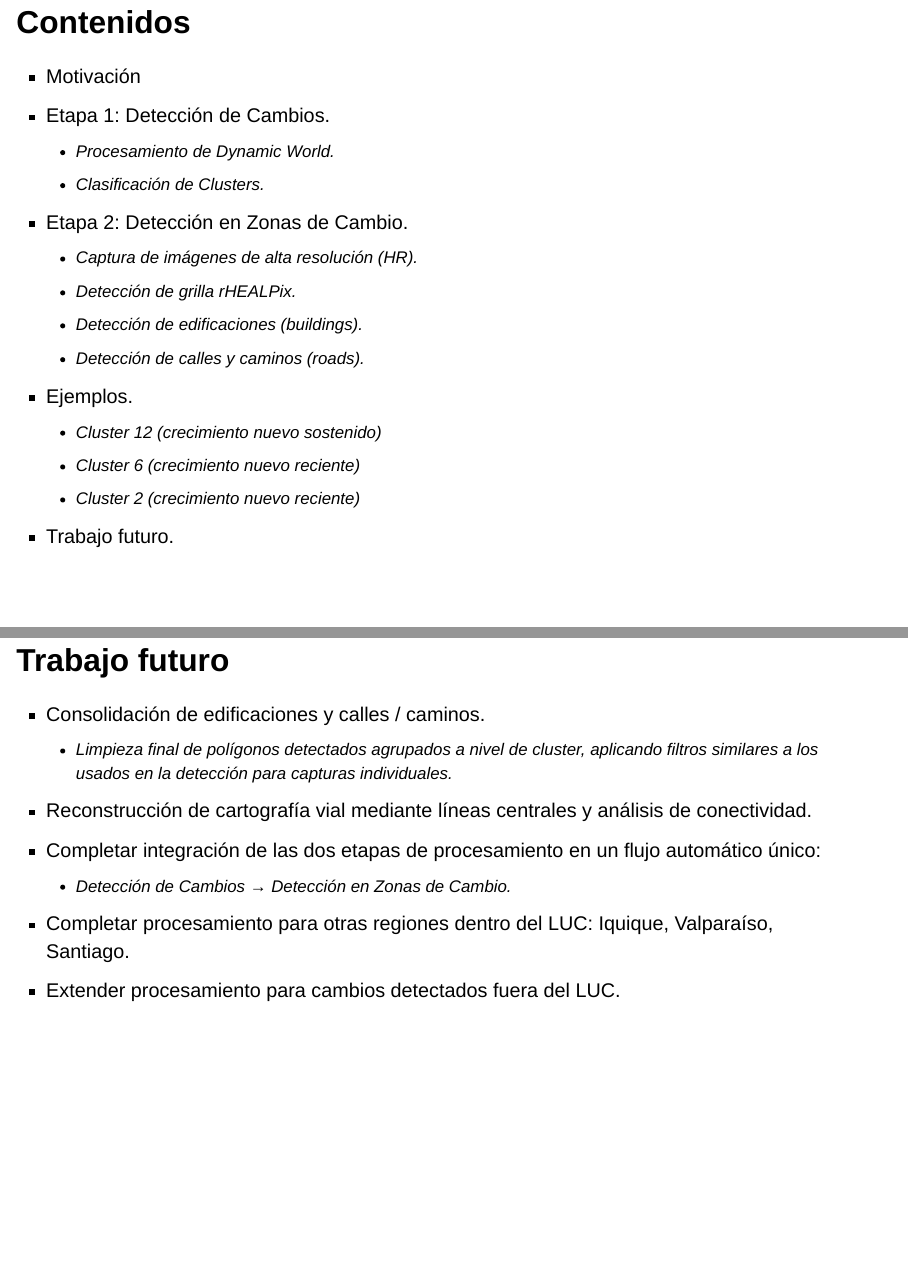
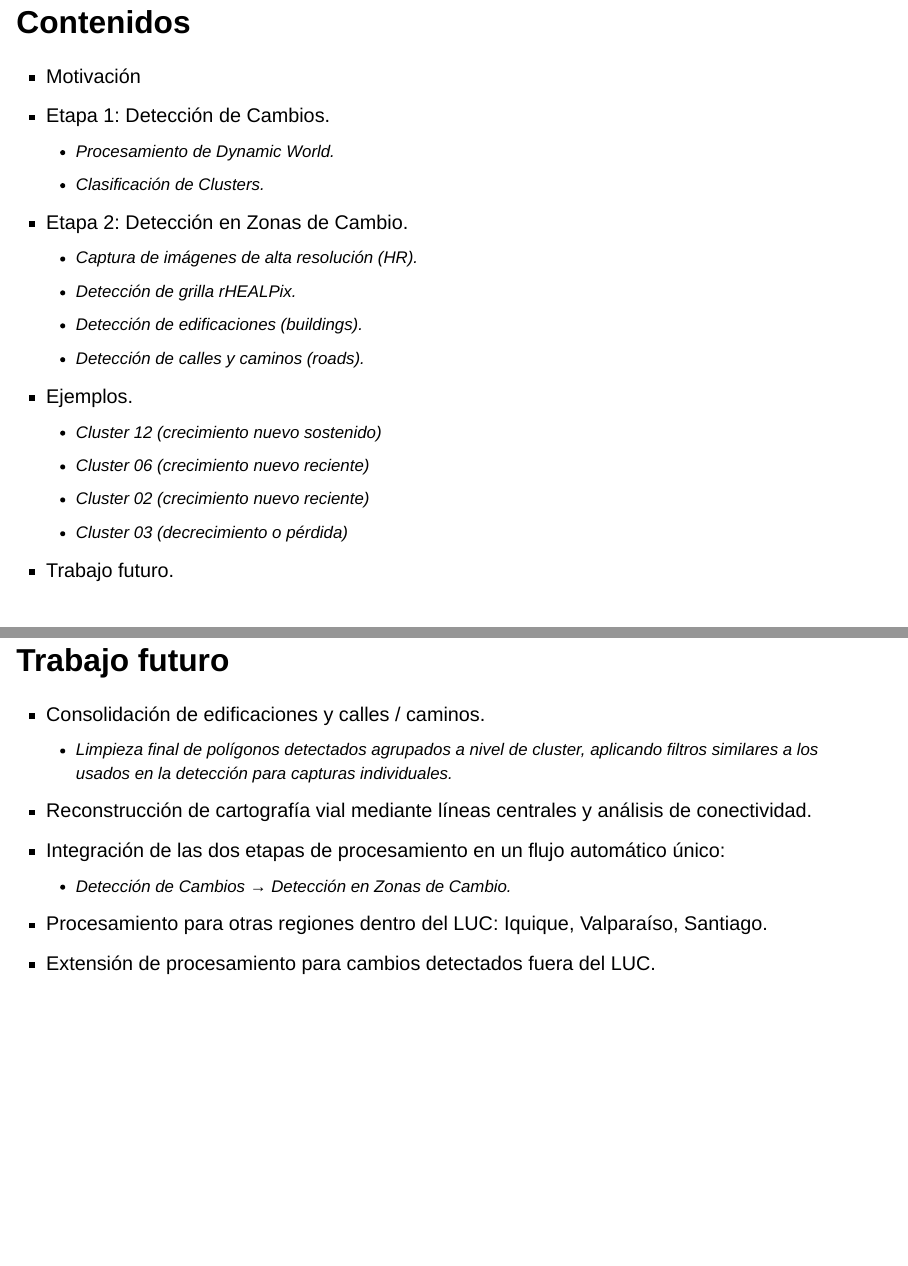
Before and after one commit to presentaciones-varias/presentacion_interna_cartografia, a Quarto document (pres.qmd): pages 2 and 43 of 48 before the commit and pages 2 and 44 of 49 after it, joined at a grey line. Rendered offline with R 4.5, knitr and Pandoc in place of Quarto, with nearby package versions; drawn as Slidy slides in place of the format the file asks for.

Commit message:
Modify examples in section Contenidos

```diff
--- a/pres.qmd
+++ b/pres.qmd
@@ -47,8 +47,9 @@ format:
   - Detección de calles y caminos (*roads*).
 - Ejemplos.
   - Cluster 12 (crecimiento nuevo sostenido)
-  - Cluster 6 (crecimiento nuevo reciente)
-  - Cluster 2 (crecimiento nuevo reciente)
+  - Cluster 06 (crecimiento nuevo reciente)
+  - Cluster 02 (crecimiento nuevo reciente)
+  - Cluster 03 (decrecimiento o pérdida)
 - Trabajo futuro.
 :::
 
@@ -886,10 +887,10 @@ Step 1 — run_segmentation (prompt = "road")
 - Consolidación de edificaciones y calles / caminos.
   - Limpieza final de polígonos detectados agrupados a nivel de cluster, aplicando filtros similares a los usados en la detección para capturas individuales.
 - Reconstrucción de cartografía vial mediante líneas centrales y análisis de conectividad.
-- Completar integración de las dos etapas de procesamiento en un flujo automático único:
+- Integración de las dos etapas de procesamiento en un flujo automático único:
   - Detección de Cambios → Detección en Zonas de Cambio.
-- Completar procesamiento para otras regiones dentro del LUC: Iquique, Valparaíso, Santiago.
-- Extender procesamiento para cambios detectados fuera del LUC.
+- Procesamiento para otras regiones dentro del LUC: Iquique, Valparaíso, Santiago.
+- Extensión de procesamiento para cambios detectados fuera del LUC.
 :::
 
 
```
Also changed, not shown: index.html, pres.html, pres.qmd (4 more changed lines).
